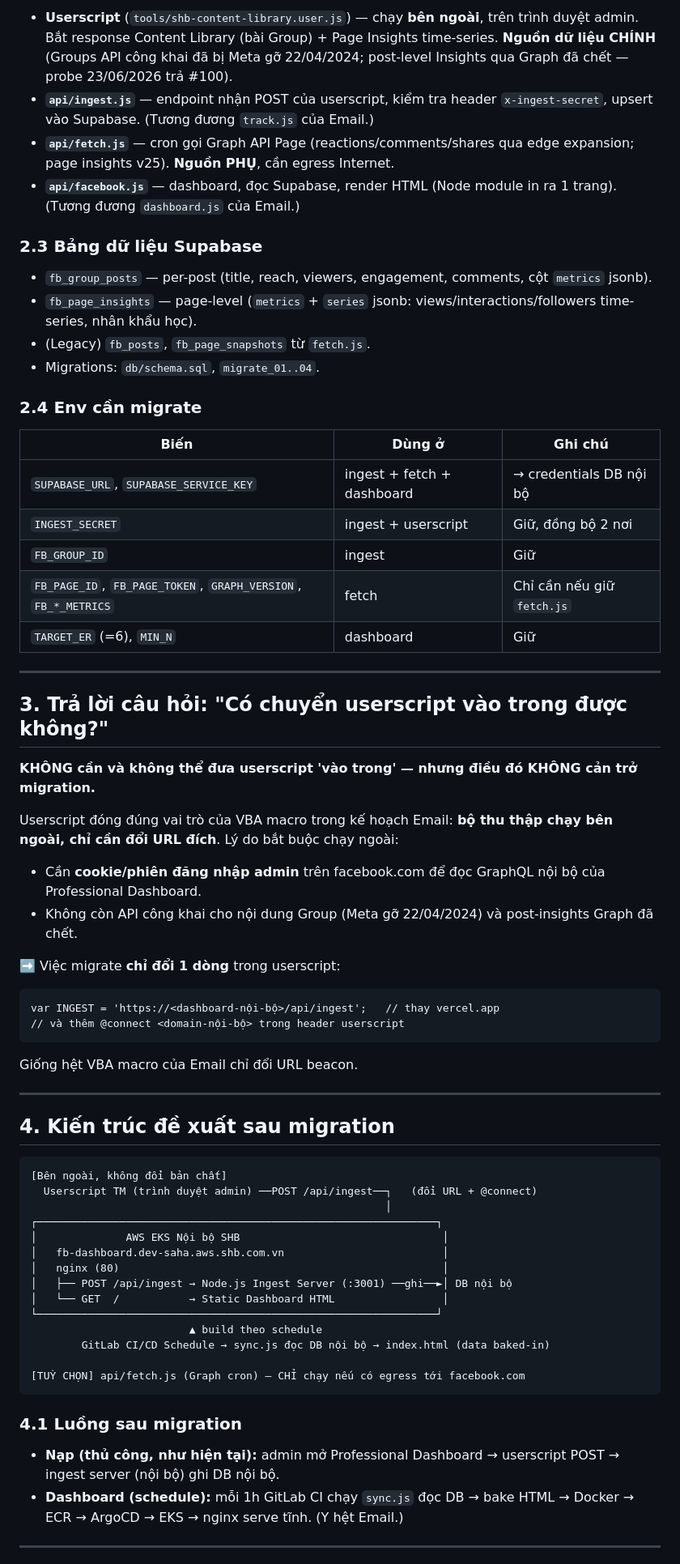
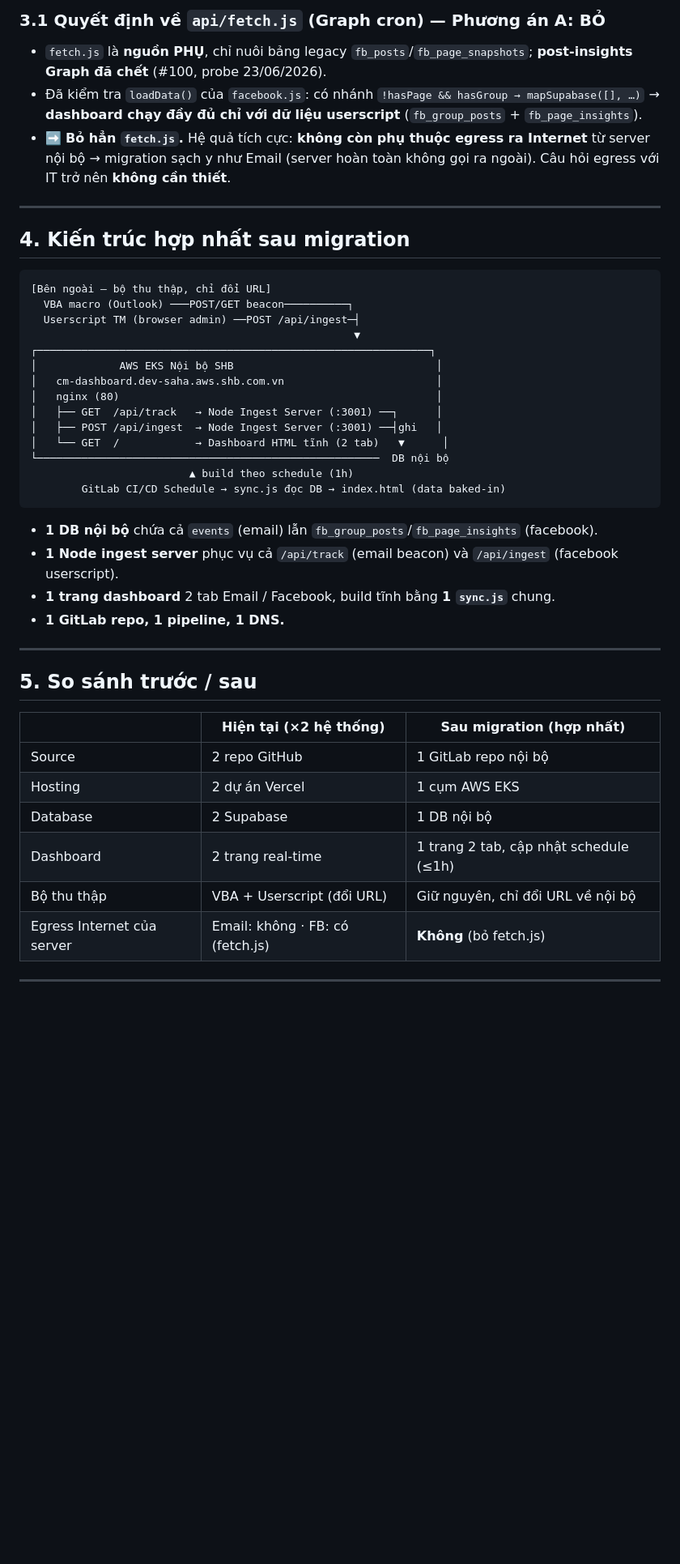
Before and after one commit to Chapter-CM/shb-dashboard-media, a Markdown page: KE_HOACH_MIGRATION.md, the part around one of its changes. Shown at 81% size. Rendered like a GitHub page; blank space fills up the shorter version.

````diff
--- a/KE_HOACH_MIGRATION.md
+++ b/KE_HOACH_MIGRATION.md
@@ -49,65 +63,47 @@ api/facebook.js ← Vercel (Singapore)   ◄─đọc──   Supabase
 
-- **Userscript** (`tools/shb-content-library.user.js`) — chạy **bên ngoài**, trên trình duyệt admin. Bắt response Content Library (bài Group) + Page Insights time-series. **Nguồn dữ liệu CHÍNH** (Groups API công khai đã bị Meta gỡ 22/04/2024; post-level Insights qua Graph đã chết — probe 23/06/2026 trả #100).
-- **`api/ingest.js`** — endpoint nhận POST của userscript, kiểm tra header `x-ingest-secret`, upsert vào Supabase. (Tương đương `track.js` của Email.)
-- **`api/fetch.js`** — cron gọi Graph API Page (reactions/comments/shares qua edge expansion; page insights v25). **Nguồn PHỤ**, cần egress Internet.
-- **`api/facebook.js`** — dashboard, đọc Supabase, render HTML (Node module in ra 1 trang). (Tương đương `dashboard.js` của Email.)
-
-### 2.3 Bảng dữ liệu Supabase
-- `fb_group_posts` — per-post (title, reach, viewers, engagement, comments, cột `metrics` jsonb).
-- `fb_page_insights` — page-level (`metrics` + `series` jsonb: views/interactions/followers time-series, nhân khẩu học).
-- (Legacy) `fb_posts`, `fb_page_snapshots` từ `fetch.js`.
-- Migrations: `db/schema.sql`, `migrate_01..04`.
-
-### 2.4 Env cần migrate
-| Biến | Dùng ở | Ghi chú |
-|---|---|---|
-| `SUPABASE_URL`, `SUPABASE_SERVICE_KEY` | ingest + fetch + dashboard | → credentials DB nội bộ |
-| `INGEST_SECRET` | ingest + userscript | Giữ, đồng bộ 2 nơi |
-| `FB_GROUP_ID` | ingest | Giữ |
-| `FB_PAGE_ID`, `FB_PAGE_TOKEN`, `GRAPH_VERSION`, `FB_*_METRICS` | fetch | Chỉ cần nếu giữ `fetch.js` |
-| `TARGET_ER` (=6), `MIN_N` | dashboard | Giữ |
+### 3.1 Quyết định về `api/fetch.js` (Graph cron) — Phương án A: BỎ
+- `fetch.js` là **nguồn PHỤ**, chỉ nuôi bảng legacy `fb_posts`/`fb_page_snapshots`; **post-insights Graph đã chết** (#100, probe 23/06/2026).
+- Đã kiểm tra `loadData()` của `facebook.js`: có nhánh `!hasPage && hasGroup → mapSupabase([], …)` → **dashboard chạy đầy đủ chỉ với dữ liệu userscript** (`fb_group_posts` + `fb_page_insights`).
+- ➡️ **Bỏ hẳn `fetch.js`.** Hệ quả tích cực: **không còn phụ thuộc egress ra Internet** từ server nội bộ → migration sạch y như Email (server hoàn toàn không gọi ra ngoài). Câu hỏi egress với IT trở nên **không cần thiết**.
 
 ---
 
-## 3. Trả lời câu hỏi: "Có chuyển userscript vào trong được không?"
+## 4. Kiến trúc hợp nhất sau migration
 
-**KHÔNG cần và không thể đưa userscript 'vào trong' — nhưng điều đó KHÔNG cản trở migration.**
+```
+[Bên ngoài — bộ thu thập, chỉ đổi URL]
+  VBA macro (Outlook) ───POST/GET beacon──────────┐
+  Userscript TM (browser admin) ──POST /api/ingest─┤
+                                                   ▼
+┌──────────────────────────────────────────────────────────────┐
+│             AWS EKS Nội bộ SHB                                │
+│   cm-dashboard.dev-saha.aws.shb.com.vn                        │
+│   nginx (80)                                                  │
+│   ├── GET  /api/track   → Node Ingest Server (:3001) ──┐      │
+│   ├── POST /api/ingest  → Node Ingest Server (:3001) ──┤ghi   │
+│   └── GET  /            → Dashboard HTML tĩnh (2 tab)   ▼      │
+└──────────────────────────────────────────────────────  DB nội bộ
+                         ▲ build theo schedule (1h)
+        GitLab CI/CD Schedule → sync.js đọc DB → index.html (data baked-in)
+```
 
-Userscript đóng đúng vai trò của VBA macro trong kế hoạch Email: **bộ thu thập chạy bên ngoài, chỉ cần đổi URL đích**. Lý do bắt buộc chạy ngoài:
-- Cần **cookie/phiên đăng nhập admin** trên facebook.com để đọc GraphQL nội bộ của Professional Dashboard.
-- Không còn API công khai cho nội dung Group (Meta gỡ 22/04/2024) và post-insights Graph đã chết.
-
-➡️ Việc migrate **chỉ đổi 1 dòng** trong userscript:
-```
-var INGEST = 'https://<dashboard-nội-bộ>/api/ingest';   // thay vercel.app
-// và thêm @connect <domain-nội-bộ> trong header userscript
-```
-Giống hệt VBA macro của Email chỉ đổi URL beacon.
+- **1 DB nội bộ** chứa cả `events` (email) lẫn `fb_group_posts`/`fb_page_insights` (facebook).
+- **1 Node ingest server** phục vụ cả `/api/track` (email beacon) và `/api/ingest` (facebook userscript).
+- **1 trang dashboard** 2 tab Email / Facebook, build tĩnh bằng **1 `sync.js`** chung.
+- **1 GitLab repo, 1 pipeline, 1 DNS.**
 
 ---
 
-## 4. Kiến trúc đề xuất sau migration
+## 5. So sánh trước / sau
 
-```
-[Bên ngoài, không đổi bản chất]
-  Userscript TM (trình duyệt admin) ──POST /api/ingest──┐   (đổi URL + @connect)
-                                                        │
-┌───────────────────────────────────────────────────────────────┐
-│              AWS EKS Nội bộ SHB                                │
-│   fb-dashboard.dev-saha.aws.shb.com.vn                         │
-│   nginx (80)                                                   │
-│   ├── POST /api/ingest → Node.js Ingest Server (:3001) ──ghi──►│ DB nội bộ
-│   └── GET  /           → Static Dashboard HTML                 │
-└───────────────────────────────────────────────────────────────┘
-                         ▲ build theo schedule
-        GitLab CI/CD Schedule → sync.js đọc DB nội bộ → index.html (data baked-in)
-
-[TUỲ CHỌN] api/fetch.js (Graph cron) — CHỈ chạy nếu có egress tới facebook.com
-```
-
-### 4.1 Luồng sau migration
-- **Nạp (thủ công, như hiện tại):** admin mở Professional Dashboard → userscript POST → ingest server (nội bộ) ghi DB nội bộ.
-- **Dashboard (schedule):** mỗi 1h GitLab CI chạy `sync.js` đọc DB → bake HTML → Docker → ECR → ArgoCD → EKS → nginx serve tĩnh. (Y hệt Email.)
+| | Hiện tại (×2 hệ thống) | Sau migration (hợp nhất) |
+|---|---|---|
+| Source | 2 repo GitHub | 1 GitLab repo nội bộ |
+| Hosting | 2 dự án Vercel | 1 cụm AWS EKS |
+| Database | 2 Supabase | 1 DB nội bộ |
+| Dashboard | 2 trang real-time | 1 trang 2 tab, cập nhật schedule (≤1h) |
+| Bộ thu thập | VBA + Userscript (đổi URL) | Giữ nguyên, chỉ đổi URL về nội bộ |
+| Egress Internet của server | Email: không · FB: có (fetch.js) | **Không** (bỏ fetch.js) |
 
 ---
 
````
Also changed, not shown: other parts of KE_HOACH_MIGRATION.md (+125 -67 lines).
